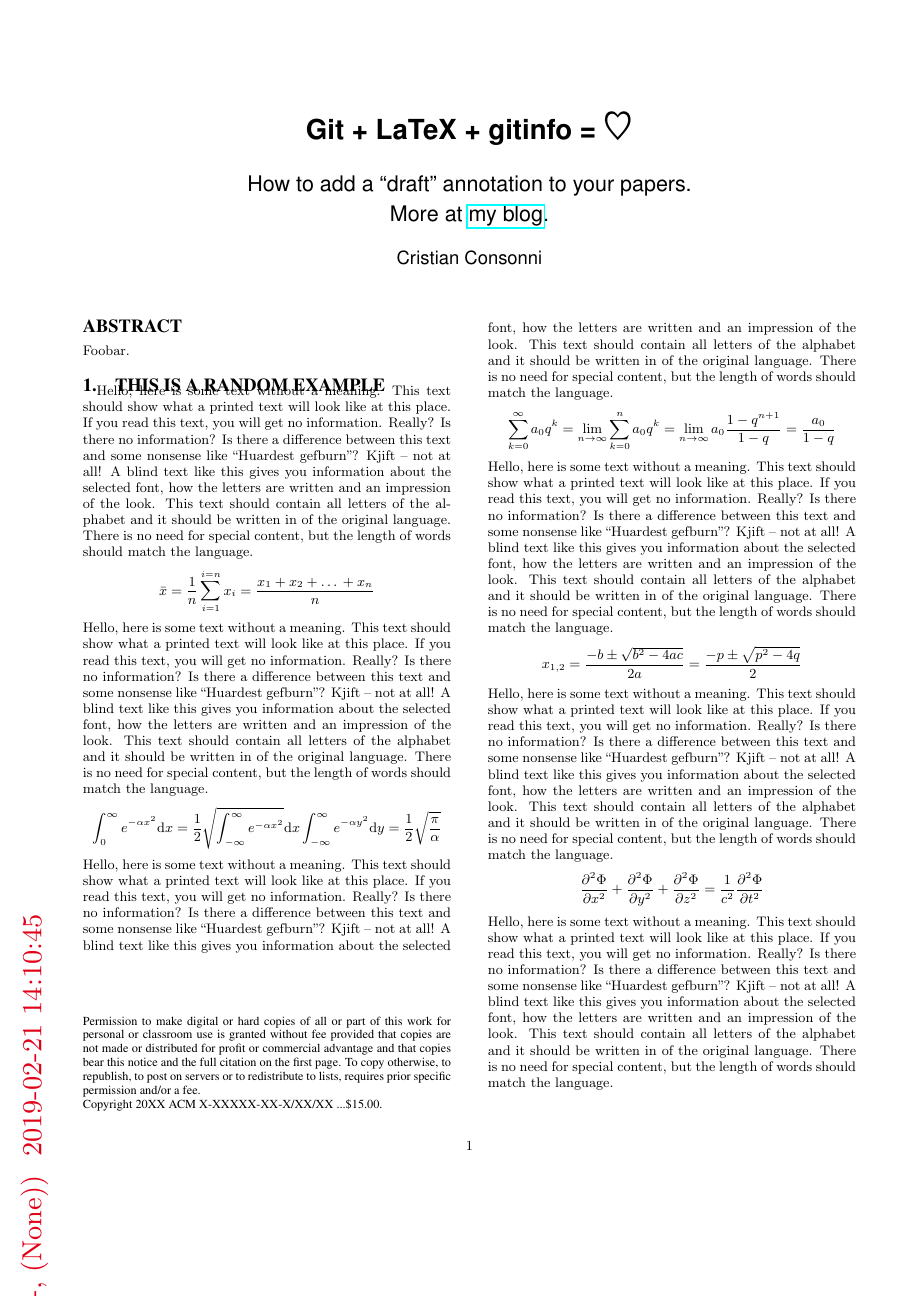
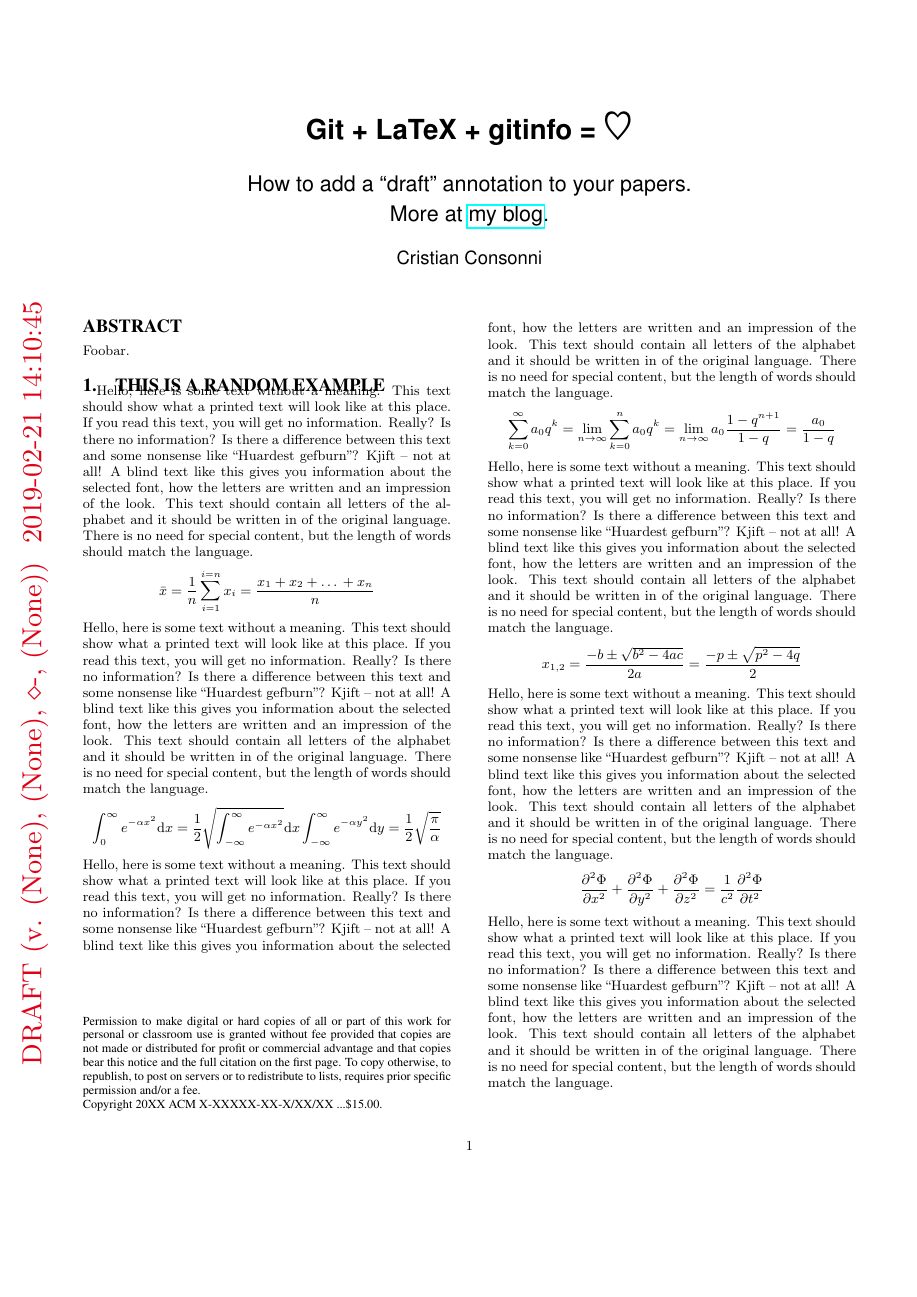
Before and after one commit to CristianCantoro/latex_draft_example, a LaTeX paper (paper.tex, which reads imports/draft.tex): the whole page. Compiled offline with pdfLaTeX.

Commit message:
I did not want to change the default for hshift

```diff
--- a/imports/draft.tex
+++ b/imports/draft.tex
@@ -19,7 +19,7 @@
 \define@key{draft}{hshift}{\def\pb@hshift{#1}}
 \define@key{draft}{scale}{\def\pb@scale{#1}}
 % ========= KEY DEFAULTS =========
-\setkeys{draft}{position=current page.west,vshift=-0.5\leftmargin,hshift=0,scale=2}%
+\setkeys{draft}{position=current page.west,vshift=-0.5\leftmargin,hshift=0.3\textheight,scale=2}%
 \newcommand{\draft}[2][]{%
   \global\toggletrue{isDraft}%
 
```
